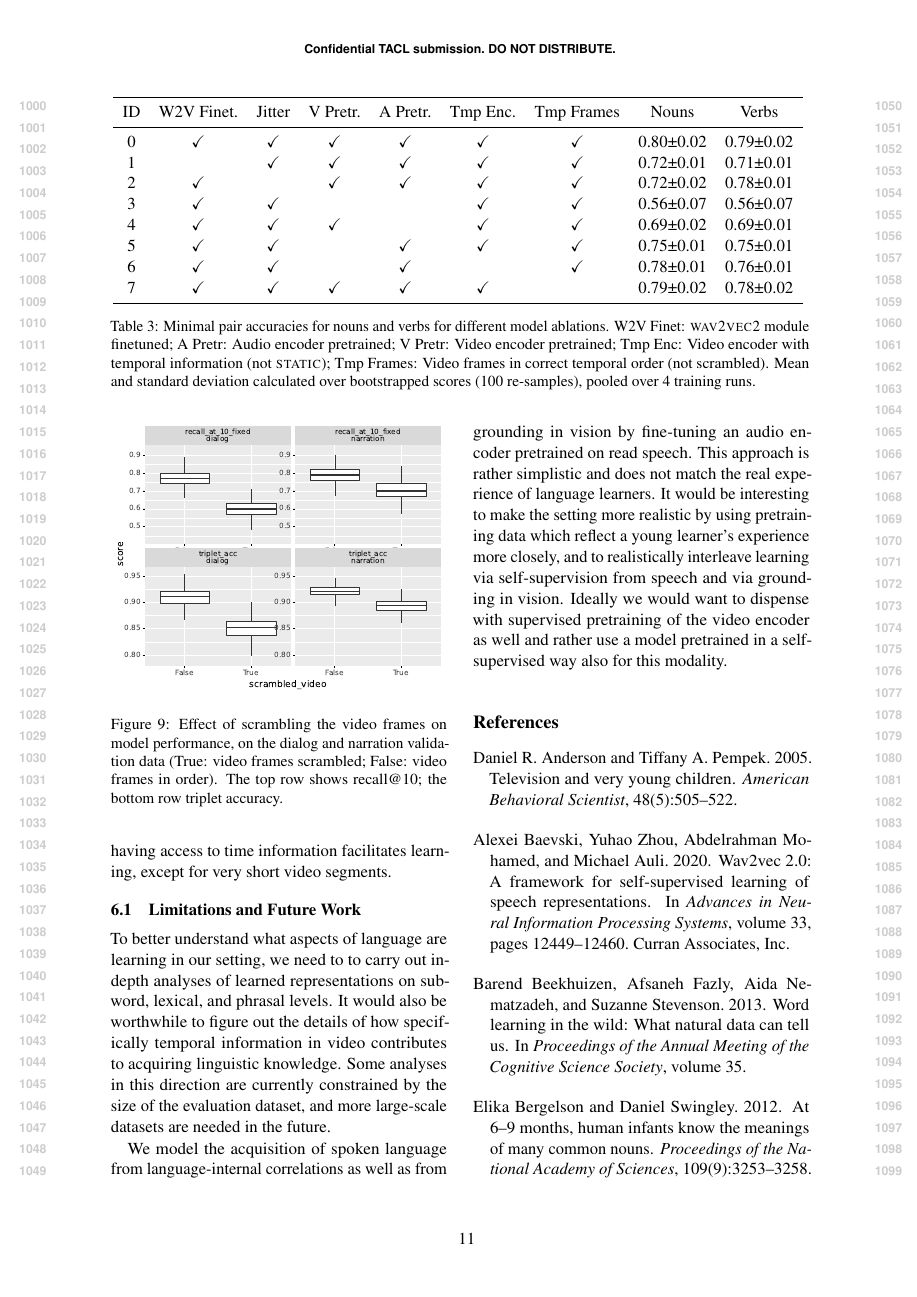
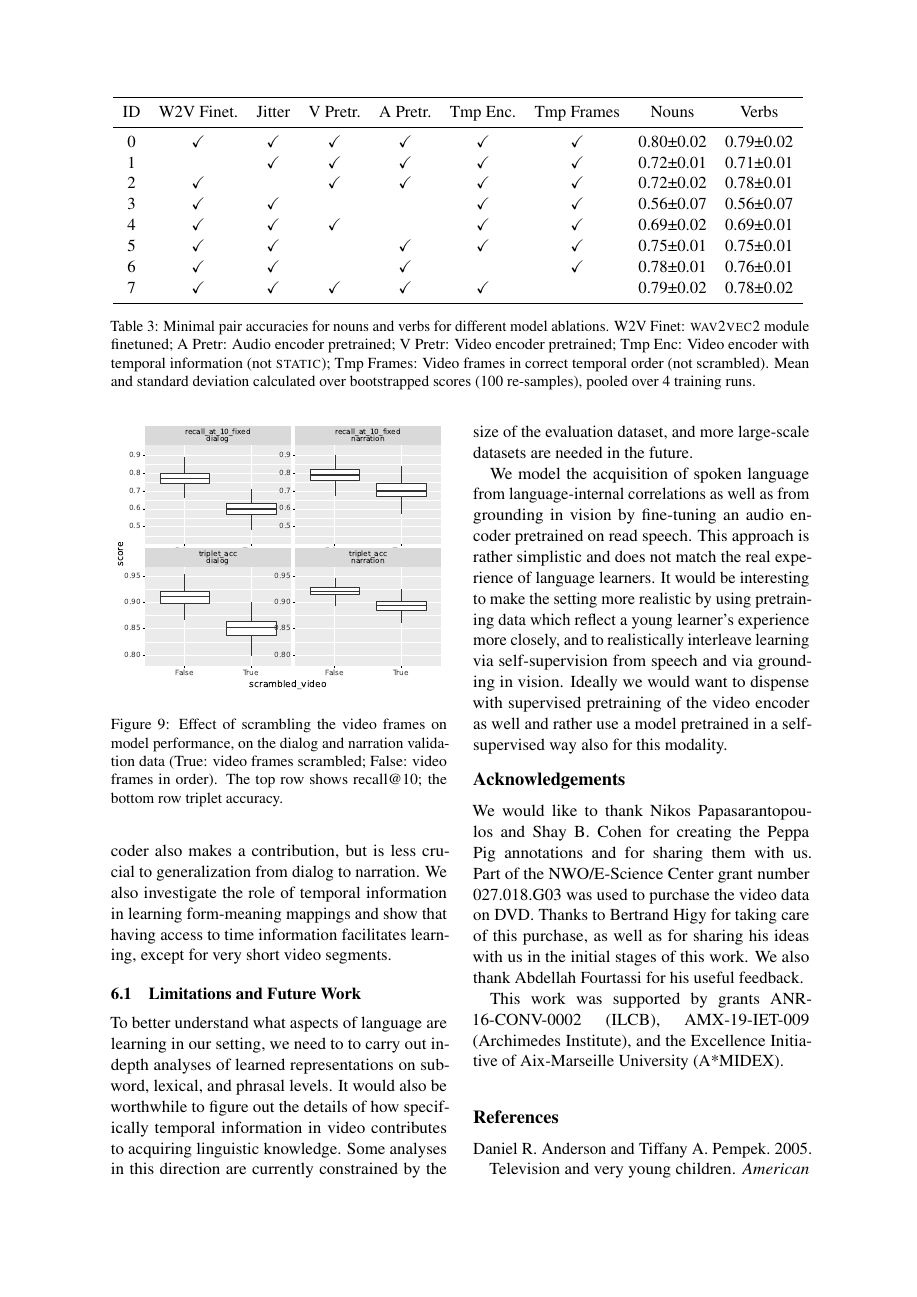
Before and after one commit to gchrupala/peppa-paper, a LaTeX paper (main.tex): page 11 of 14 before the commit and page 11 of 15 after it. Compiled offline with pdfLaTeX.

Commit message:
Deanonymize and start shortening

```diff
--- a/main.tex
+++ b/main.tex
@@ -2,7 +2,7 @@
 \usepackage{times,latexsym}
 \usepackage{url}
 \usepackage[T1]{fontenc}
-\usepackage[nohyperref]{tacl2021v1}
+\usepackage[nohyperref,acceptedWithA]{tacl2021v1}
 \usepackage{etoolbox}
 \usepackage[hidelinks=true]{hyperref}
 \usepackage{appendix}
@@ -22,9 +22,10 @@
 \usepackage{wrapfig}
 \usepackage{breqn}
 \usepackage{amssymb}
+\usepackage{balance}
 \DeclareMathOperator*{\mean}{mean}
 %%%%%%%%%%%%%%%%%%%%%%%%%%%%%%%%%%%%%%%%%%%%%%%%%%%%%%%%
-%\setlength\titlebox{7cm}
+\setlength\titlebox{7cm}
 %\errorcontextlines=5
 \begin{document}
 
@@ -71,16 +72,16 @@
 \input{method}
 \input{results}
 \input{conclusion}
-% \section*{Acknowledgements}
-% We would like to thank Nikos Papasarantopoulos and Shay B.\ Cohen for
-% creating the Peppa Pig annotations and for sharing them with us.
-% Part of the NWO/E-Science Center grant number 027.018.G03 was used to
-% purchase the video data on DVD. Thanks to Bertrand Higy for taking care of this
-% purchase, as well as for sharing his ideas with us in the initial stages of
-% this work. We also thank Abdellah Fourtassi for his useful feedback.
+\section*{Acknowledgements}
+We would like to thank Nikos Papasarantopoulos and Shay B.\ Cohen for
+creating the Peppa Pig annotations and for sharing them with us.
+Part of the NWO/E-Science Center grant number 027.018.G03 was used to
+purchase the video data on DVD. Thanks to Bertrand Higy for taking care of this
+purchase, as well as for sharing his ideas with us in the initial stages of
+this work. We also thank Abdellah Fourtassi for his useful feedback.
 
-% This work was supported by grants ANR-16-CONV-0002 (ILCB), AMX-19-IET-009
-% (Archimedes Institute), and the Excellence Initiative of Aix-Marseille
-% University (A*MIDEX).
+This work was supported by grants ANR-16-CONV-0002 (ILCB), AMX-19-IET-009
+(Archimedes Institute), and the Excellence Initiative of Aix-Marseille
+University (A*MIDEX).
 
 \bibliography{biblio,anthology}
```
Also changed, not shown: method.tex (+1 -1 lines), results.tex (+2 -2 lines), Makefile, main.pdf, results/recall_at_1_to_n_test.pdf, main.tex (2 more changed lines).
